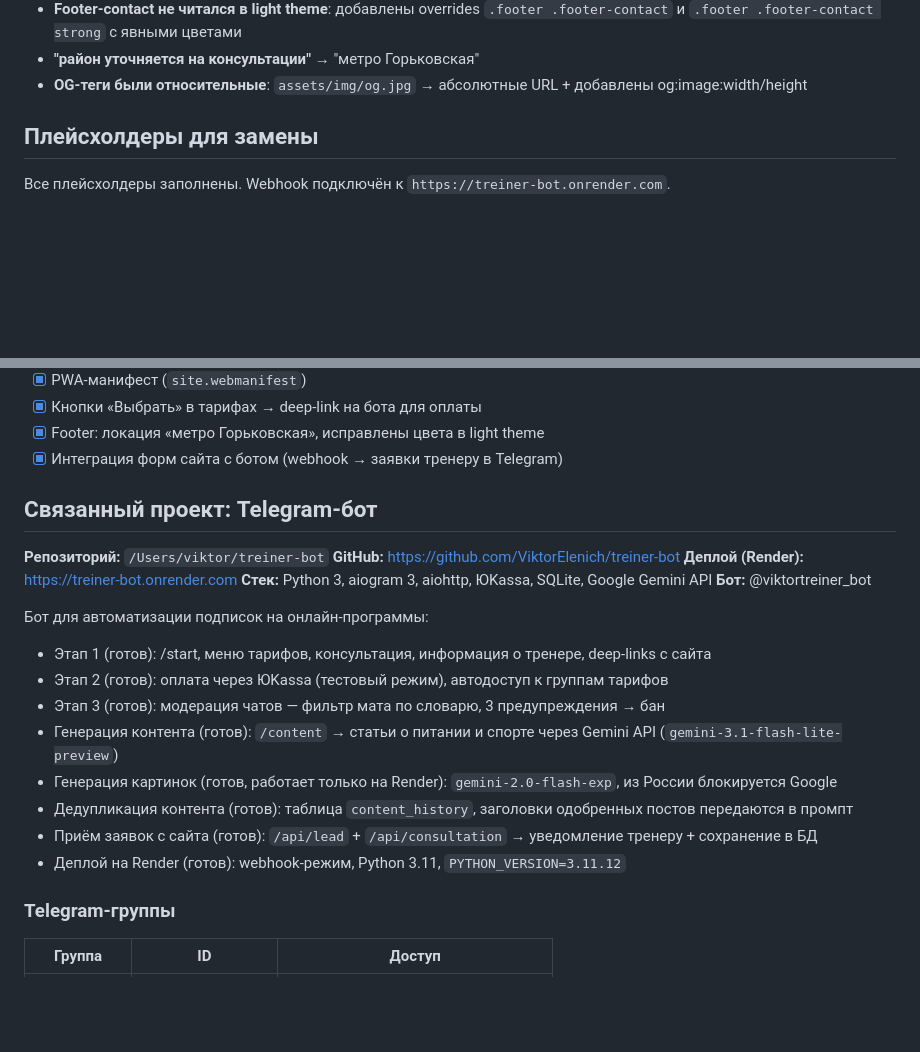
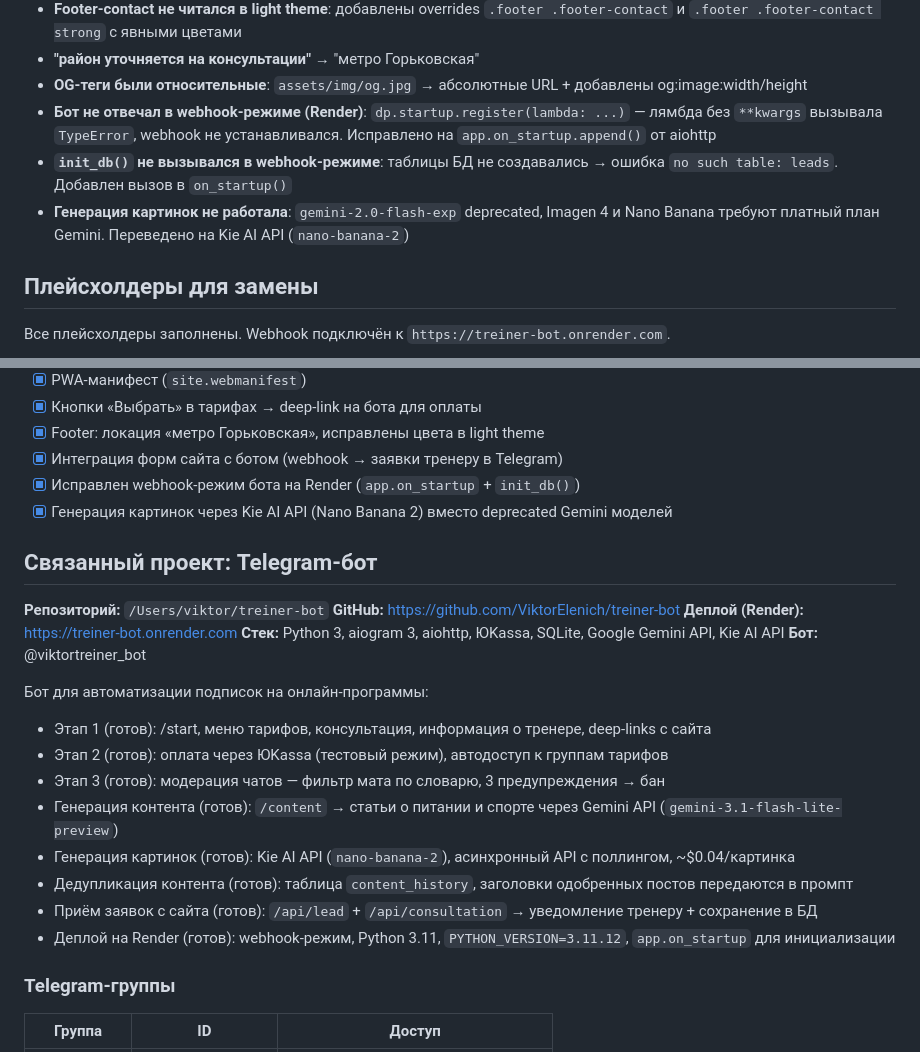
Before and after one commit to ViktorElenich/treiner-web, a Markdown page: CLAUDE.md, 2 parts joined by grey strips. Drawn GitHub-style; blank space fills up the shorter version.

Commit message:
Update CLAUDE.md: webhook fix, Kie AI image gen, bug history
Document fixes from 2026-04-03 session: webhook startup bug,
missing init_db in webhook mode, image generation switch to Kie AI.

Co-Authored-By: Claude Opus 4.6 <noreply@anthropic.com>

```diff
--- a/CLAUDE.md
+++ b/CLAUDE.md
@@ -230,6 +230,9 @@ treiner-web/
 - **Footer-contact не читался в light theme**: добавлены overrides `.footer .footer-contact` и `.footer .footer-contact strong` с явными цветами
 - **"район уточняется на консультации"** → "метро Горьковская"
 - **OG-теги были относительные**: `assets/img/og.jpg` → абсолютные URL + добавлены og:image:width/height
+- **Бот не отвечал в webhook-режиме (Render)**: `dp.startup.register(lambda: ...)` — лямбда без `**kwargs` вызывала `TypeError`, webhook не устанавливался. Исправлено на `app.on_startup.append()` от aiohttp
+- **`init_db()` не вызывался в webhook-режиме**: таблицы БД не создавались → ошибка `no such table: leads`. Добавлен вызов в `on_startup()`
+- **Генерация картинок не работала**: `gemini-2.0-flash-exp` deprecated, Imagen 4 и Nano Banana требуют платный план Gemini. Переведено на Kie AI API (`nano-banana-2`)
 
 ## Плейсхолдеры для замены
 
@@ -273,13 +276,15 @@ python3 -m http.server 8080
 - [x] Кнопки «Выбрать» в тарифах → deep-link на бота для оплаты
 - [x] Footer: локация «метро Горьковская», исправлены цвета в light theme
 - [x] Интеграция форм сайта с ботом (webhook → заявки тренеру в Telegram)
+- [x] Исправлен webhook-режим бота на Render (`app.on_startup` + `init_db()`)
+- [x] Генерация картинок через Kie AI API (Nano Banana 2) вместо deprecated Gemini моделей
 
 ## Связанный проект: Telegram-бот
 
 **Репозиторий:** `/Users/viktor/treiner-bot`
 **GitHub:** https://github.com/ViktorElenich/treiner-bot
 **Деплой (Render):** https://treiner-bot.onrender.com
-**Стек:** Python 3, aiogram 3, aiohttp, ЮKassa, SQLite, Google Gemini API
+**Стек:** Python 3, aiogram 3, aiohttp, ЮKassa, SQLite, Google Gemini API, Kie AI API
 **Бот:** @viktortreiner_bot
 
 Бот для автоматизации подписок на онлайн-программы:
@@ -287,10 +292,10 @@ python3 -m http.server 8080
 - Этап 2 (готов): оплата через ЮKassa (тестовый режим), автодоступ к группам тарифов
 - Этап 3 (готов): модерация чатов — фильтр мата по словарю, 3 предупреждения → бан
 - Генерация контента (готов): `/content` → статьи о питании и спорте через Gemini API (`gemini-3.1-flash-lite-preview`)
-- Генерация картинок (готов, работает только на Render): `gemini-2.0-flash-exp`, из России блокируется Google
+- Генерация картинок (готов): Kie AI API (`nano-banana-2`), асинхронный API с поллингом, ~$0.04/картинка
 - Дедупликация контента (готов): таблица `content_history`, заголовки одобренных постов передаются в промпт
 - Приём заявок с сайта (готов): `/api/lead` + `/api/consultation` → уведомление тренеру + сохранение в БД
-- Деплой на Render (готов): webhook-режим, Python 3.11, `PYTHON_VERSION=3.11.12`
+- Деплой на Render (готов): webhook-режим, Python 3.11, `PYTHON_VERSION=3.11.12`, `app.on_startup` для инициализации
 
 ### Telegram-группы
 
```
